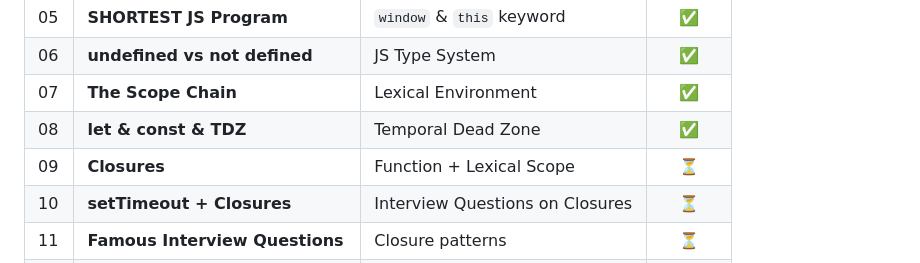
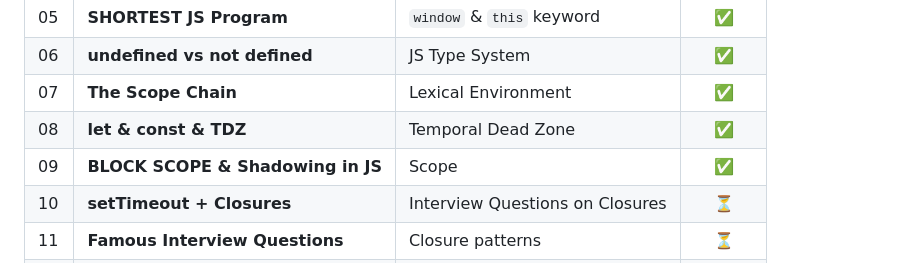
Before and after one commit to gufran30/Namaste-JavaScript, a Markdown page: README.md, the part around the change. GitHub-like rendering.

Commit message:
Add Episode 09

```diff
--- a/README.md
+++ b/README.md
@@ -30,7 +30,7 @@ Each folder in this repository corresponds to an episode from the series. Inside
 | 06  | **undefined vs not defined**     | JS Type System                  |   ✅   |
 | 07  | **The Scope Chain**              | Lexical Environment             |   ✅   |
 | 08  | **let & const & TDZ**            | Temporal Dead Zone              |   ✅   |
-| 09  | **Closures**                     | Function + Lexical Scope        |   ⏳   |
+| 09  | **BLOCK SCOPE & Shadowing in JS**                     | Scope        |   ✅   |
 | 10  | **setTimeout + Closures**        | Interview Questions on Closures |   ⏳   |
 | 11  | **Famous Interview Questions**   | Closure patterns                |   ⏳   |
 | 12  | **First Class Functions**        | Anonymous vs Named functions    |   ⏳   |
```
